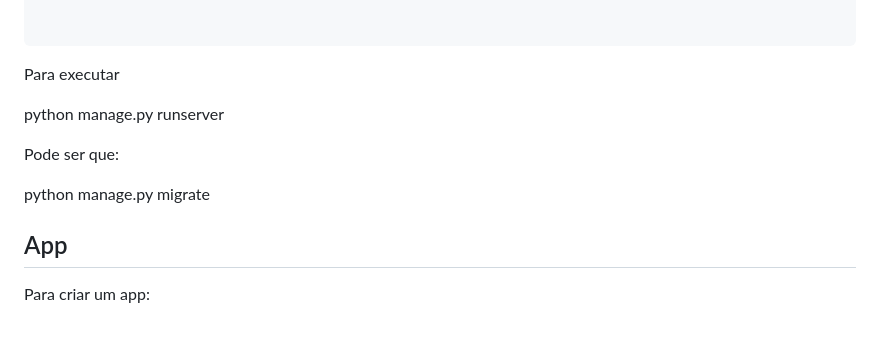
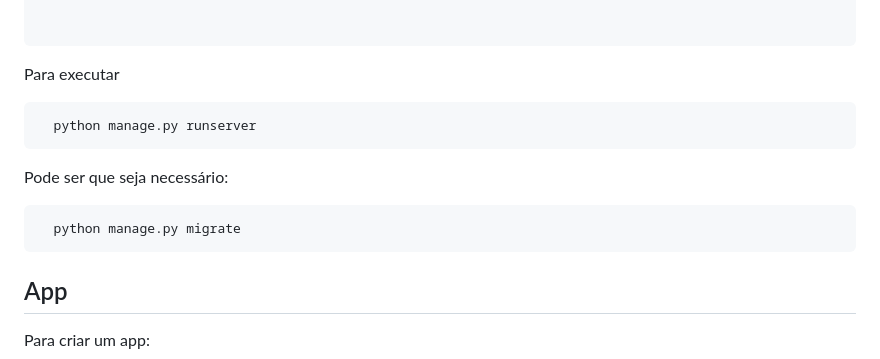
Before and after one commit to mirwox/devlife23, a Markdown page: django01/roteiro.md, the part around the change. Rendered like a GitHub page; blank space fills up the shorter version.

Commit message:
Update roteiro.md
Code brackets no markdown

````diff
--- a/django01/roteiro.md
+++ b/django01/roteiro.md
@@ -35,12 +35,15 @@ E *fold* é a pasta em que o projeto vai ser criado. Para usar o diretório atua
 
 Para executar
 
+```bash
   python manage.py runserver
+```
 
-Pode ser que:
+Pode ser que seja necessário:
 
+```
   python manage.py migrate
-
+```
 
 ## App
 
````
